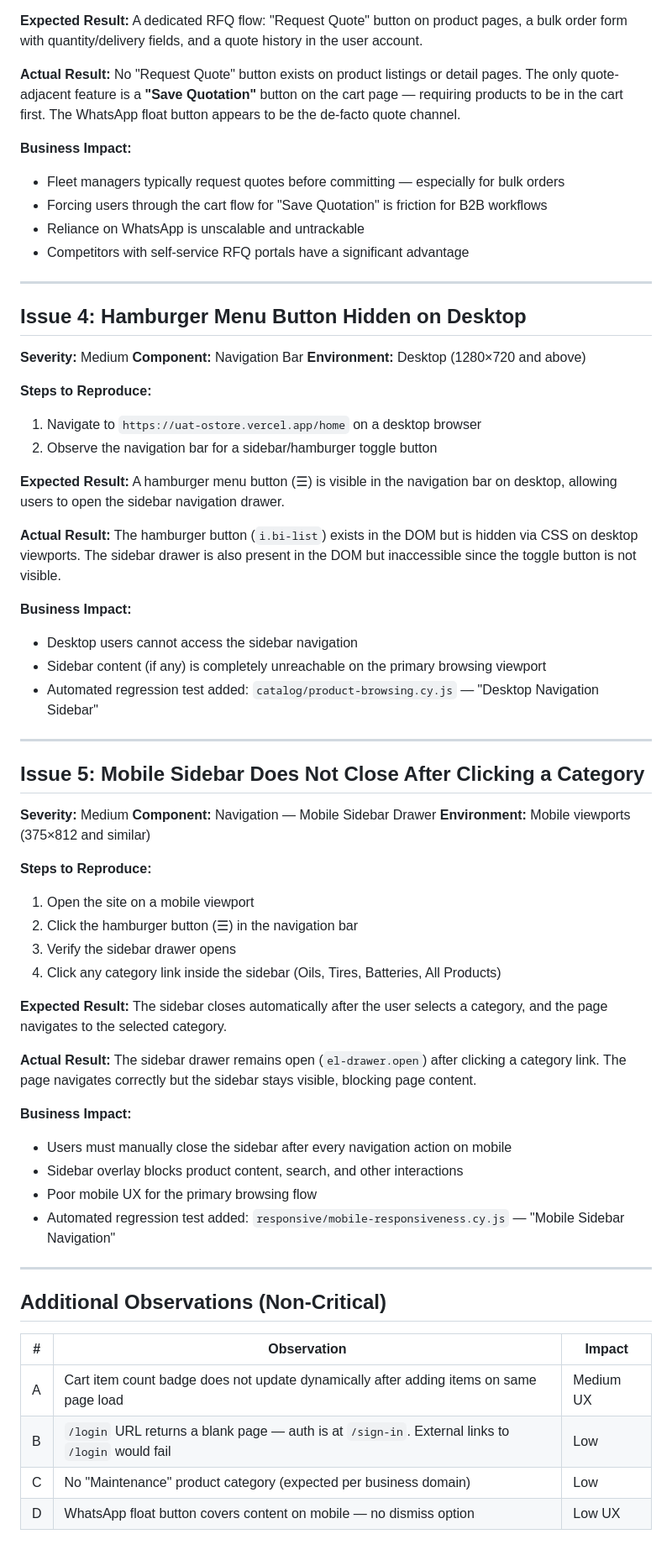
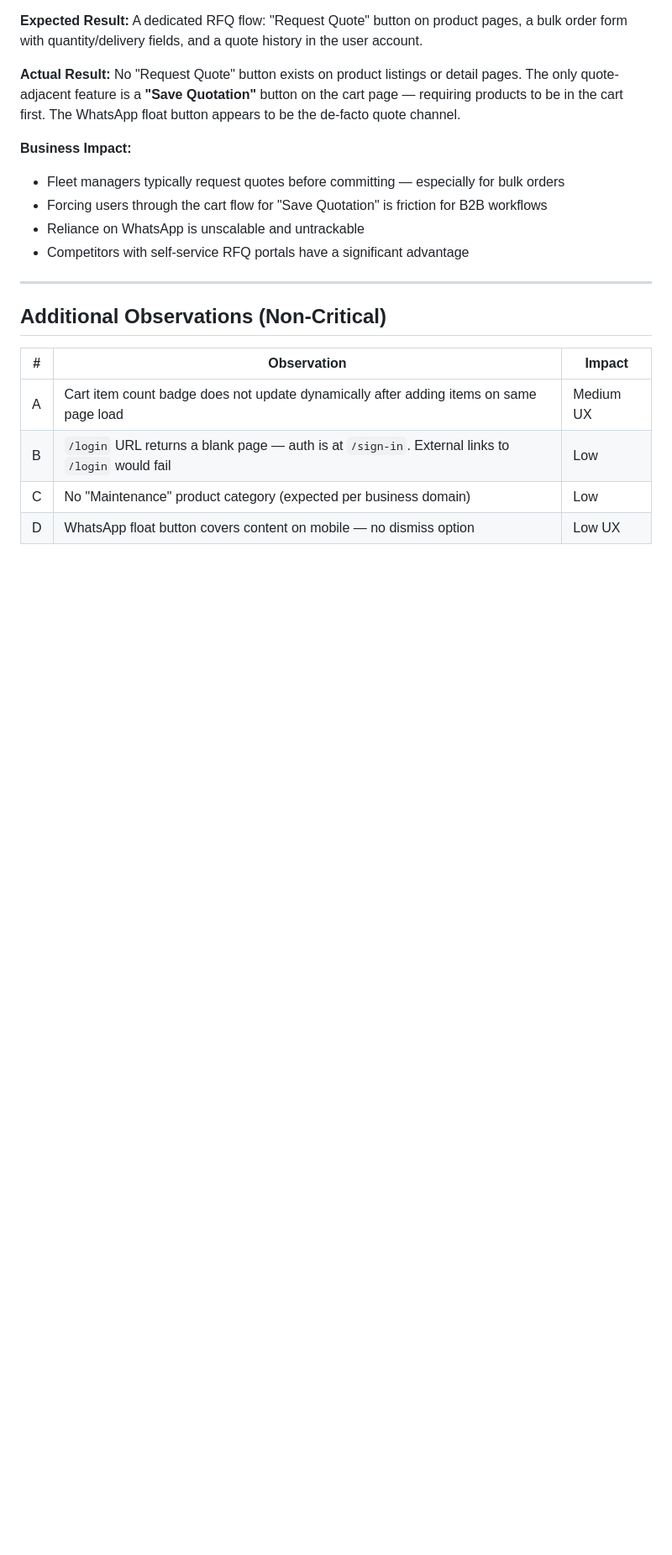
Before and after one commit to ahmadyehia-sqe/Octane-QA-Task, a Markdown page: docs/CRITICAL_ISSUES_REPORT.md, the part around one of its changes. Shown at 84% size. GitHub-like rendering; blank space fills up the shorter version.

Commit message:
Remove Issue #4 and #5 from critical issues report

```diff
--- a/docs/CRITICAL_ISSUES_REPORT.md
+++ b/docs/CRITICAL_ISSUES_REPORT.md
@@ -98,55 +96,6 @@ No "Request Quote" button exists on product listings or detail pages. The only q
 
 ---
 
-## Issue 4: Hamburger Menu Button Hidden on Desktop
-
-**Severity:** Medium
-**Component:** Navigation Bar
-**Environment:** Desktop (1280×720 and above)
-
-**Steps to Reproduce:**
-1. Navigate to `https://uat-ostore.vercel.app/home` on a desktop browser
-2. Observe the navigation bar for a sidebar/hamburger toggle button
-
-**Expected Result:**
-A hamburger menu button (☰) is visible in the navigation bar on desktop, allowing users to open the sidebar navigation drawer.
-
-**Actual Result:**
-The hamburger button (`i.bi-list`) exists in the DOM but is hidden via CSS on desktop viewports. The sidebar drawer is also present in the DOM but inaccessible since the toggle button is not visible.
-
-**Business Impact:**
-- Desktop users cannot access the sidebar navigation
-- Sidebar content (if any) is completely unreachable on the primary browsing viewport
-- Automated regression test added: `catalog/product-browsing.cy.js` — "Desktop Navigation Sidebar"
-
----
-
-## Issue 5: Mobile Sidebar Does Not Close After Clicking a Category
-
-**Severity:** Medium
-**Component:** Navigation — Mobile Sidebar Drawer
-**Environment:** Mobile viewports (375×812 and similar)
-
-**Steps to Reproduce:**
-1. Open the site on a mobile viewport
-2. Click the hamburger button (☰) in the navigation bar
-3. Verify the sidebar drawer opens
-4. Click any category link inside the sidebar (Oils, Tires, Batteries, All Products)
-
-**Expected Result:**
-The sidebar closes automatically after the user selects a category, and the page navigates to the selected category.
-
-**Actual Result:**
-The sidebar drawer remains open (`el-drawer.open`) after clicking a category link. The page navigates correctly but the sidebar stays visible, blocking page content.
-
-**Business Impact:**
-- Users must manually close the sidebar after every navigation action on mobile
-- Sidebar overlay blocks product content, search, and other interactions
-- Poor mobile UX for the primary browsing flow
-- Automated regression test added: `responsive/mobile-responsiveness.cy.js` — "Mobile Sidebar Navigation"
-
----
-
 ## Additional Observations (Non-Critical)
 
 | # | Observation | Impact |
```
Also changed, not shown: other parts of docs/CRITICAL_ISSUES_REPORT.md (+0 -2 lines).
